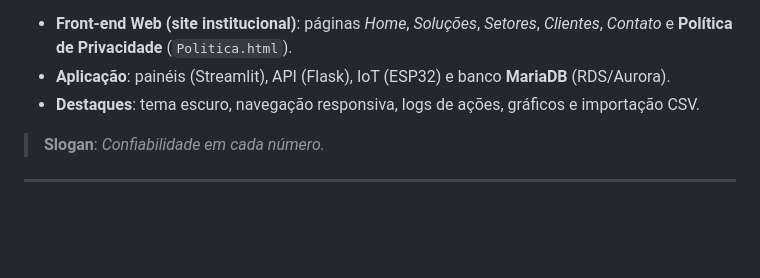
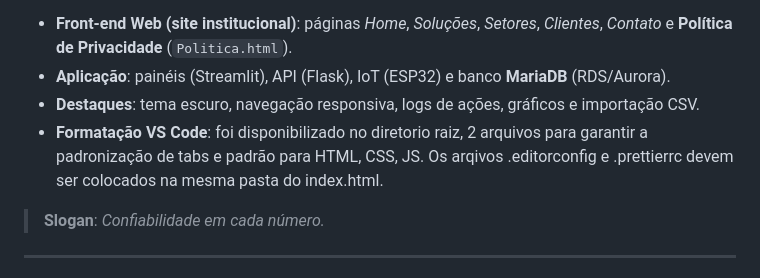
Before and after one commit to gioagostineli/ThermoSafe, a Markdown page: README.md, the part around the change. Drawn GitHub-style; blank space fills up the shorter version.

Commit message:
Informando os padrões do vscode

```diff
--- a/README.md
+++ b/README.md
@@ -21,6 +21,7 @@
 - **Front-end Web (site institucional)**: páginas *Home*, *Soluções*, *Setores*, *Clientes*, *Contato* e **Política de Privacidade** (`Politica.html`).
 - **Aplicação**: painéis (Streamlit), API (Flask), IoT (ESP32) e banco **MariaDB** (RDS/Aurora).
 - **Destaques**: tema escuro, navegação responsiva, logs de ações, gráficos e importação CSV.
+- **Formatação VS Code**: foi disponibilizado no diretorio raiz, 2 arquivos para garantir a padronização de tabs e padrão para HTML, CSS, JS. Os arqivos .editorconfig e .prettierrc devem ser colocados na mesma pasta do index.html.
 
 > **Slogan**: *Confiabilidade em cada número.*
 
```
